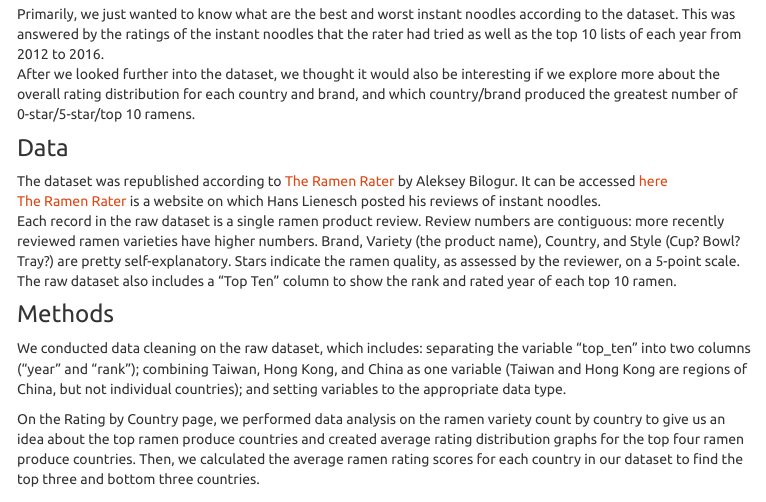
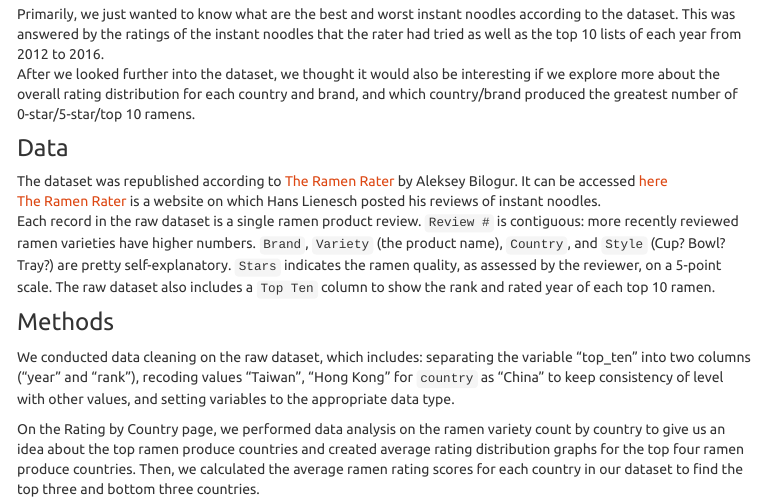
Before and after one commit to ys3297/ramen_adventure.github.io, an R Markdown document (about.Rmd): the page in a window 1100 px wide, from 650 px down. The pictures show the output file about.html that the author committed with the source, opened offline; library style sheets and scripts come from the installed R packages; menus at the side of the page are left out.

Commit message:
wording edition

```diff
--- a/about.Rmd
+++ b/about.Rmd
@@ -17,9 +17,9 @@ After we looked further into the dataset, we thought it would also be interestin
 ### Data
 The dataset was republished according to [The Ramen Rater](https://www.theramenrater.com/) by Aleksey Bilogur. It can be accessed [here](https://www.kaggle.com/residentmario/ramen-ratings)
 [The Ramen Rater](https://www.theramenrater.com/) is a website on which Hans Lienesch posted his reviews of instant noodles.
-Each record in the raw dataset is a single ramen product review. Review numbers are contiguous: more recently reviewed ramen varieties have higher numbers. Brand, Variety (the product name), Country, and Style (Cup? Bowl? Tray?) are pretty self-explanatory. Stars indicate the ramen quality, as assessed by the reviewer, on a 5-point scale. The raw dataset also includes a "Top Ten" column to show the rank and rated year of each top 10 ramen.
+Each record in the raw dataset is a single ramen product review. `Review #` is contiguous: more recently reviewed ramen varieties have higher numbers. `Brand`, `Variety` (the product name), `Country`, and `Style` (Cup? Bowl? Tray?) are pretty self-explanatory. `Stars` indicates the ramen quality, as assessed by the reviewer, on a 5-point scale. The raw dataset also includes a `Top Ten` column to show the rank and rated year of each top 10 ramen.
 
 ### Methods
-We conducted data cleaning on the raw dataset, which includes: separating the variable "top_ten" into two columns ("year" and "rank"); combining Taiwan, Hong Kong, and China as one variable (Taiwan and Hong Kong are regions of China, but not individual countries); and setting variables to the appropriate data type.
+We conducted data cleaning on the raw dataset, which includes: separating the variable "top_ten" into two columns ("year" and "rank"), recoding values "Taiwan", "Hong Kong" for `country` as "China" to keep consistency of level with other values, and setting variables to the appropriate data type.
 
 On the Rating by Country page, we performed data analysis on the ramen variety count by country to give us an idea about the top ramen produce countries and created average rating distribution graphs for the top four ramen produce countries. Then, we calculated the average ramen rating scores for each country in our dataset to find the top three and bottom three countries.
```
Also changed, not shown: about.html.
